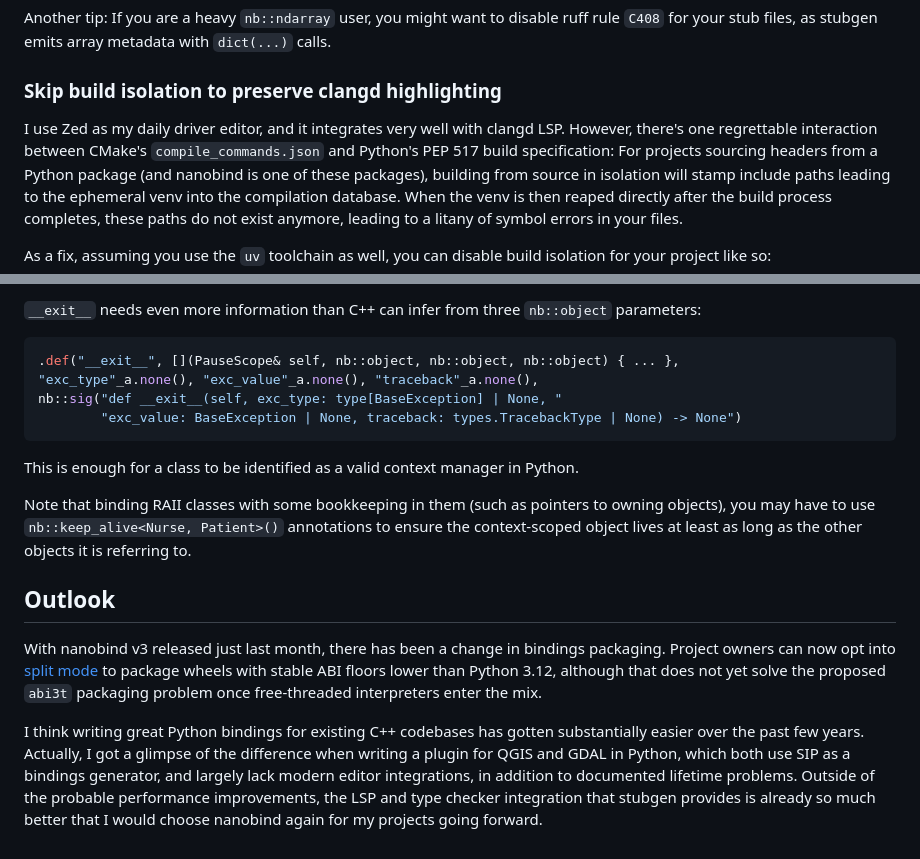
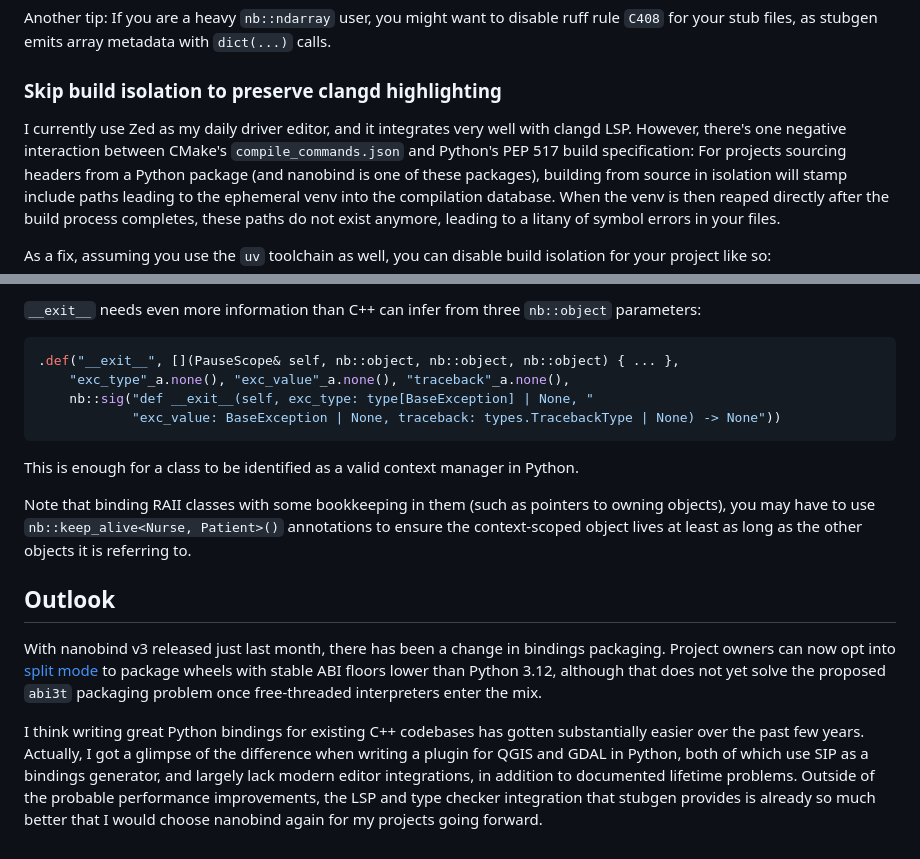
Before and after one commit to nicholasjng/nicholasjunge.com, a Markdown page: src/notes/nanobind-projects.md, 2 parts joined by grey strips. Rendered like a GitHub page.

Commit message:
nanobind blog post tweaks

````diff
--- a/src/notes/nanobind-projects.md
+++ b/src/notes/nanobind-projects.md
@@ -100,8 +100,8 @@ Another tip: If you are a heavy `nb::ndarray` user, you might want to disable ru
 
 ### Skip build isolation to preserve clangd highlighting
 
-I use Zed as my daily driver editor, and it integrates very well with clangd LSP.
-However, there's one regrettable interaction between CMake's `compile_commands.json` and Python's PEP 517 build specification:
+I currently use Zed as my daily driver editor, and it integrates very well with clangd LSP.
+However, there's one negative interaction between CMake's `compile_commands.json` and Python's PEP 517 build specification:
 For projects sourcing headers from a Python package (and nanobind is one of these packages), building from source in isolation will stamp include paths leading to the ephemeral venv into the compilation database.
 When the venv is then reaped directly after the build process completes, these paths do not exist anymore, leading to a litany of symbol errors in your files.
 
@@ -155,9 +155,9 @@ Here, the `typing.Self` return explicitly communicates that the instance is retu
 
 ```cpp
 .def("__exit__", [](PauseScope& self, nb::object, nb::object, nb::object) { ... },
-"exc_type"_a.none(), "exc_value"_a.none(), "traceback"_a.none(),
-nb::sig("def __exit__(self, exc_type: type[BaseException] | None, "
-        "exc_value: BaseException | None, traceback: types.TracebackType | None) -> None")
+    "exc_type"_a.none(), "exc_value"_a.none(), "traceback"_a.none(),
+    nb::sig("def __exit__(self, exc_type: type[BaseException] | None, "
+            "exc_value: BaseException | None, traceback: types.TracebackType | None) -> None"))
 ```
 
 This is enough for a class to be identified as a valid context manager in Python.
@@ -170,5 +170,5 @@ With nanobind v3 released just last month, there has been a change in bindings p
 Project owners can now opt into [split mode](https://nanobind.readthedocs.io/en/latest/split_mode.html) to package wheels with stable ABI floors lower than Python 3.12, although that does not yet solve the proposed `abi3t` packaging problem once free-threaded interpreters enter the mix.
 
 I think writing great Python bindings for existing C++ codebases has gotten substantially easier over the past few years.
-Actually, I got a glimpse of the difference when writing a plugin for QGIS and GDAL in Python, which both use SIP as a bindings generator, and largely lack modern editor integrations, in addition to documented lifetime problems.
+Actually, I got a glimpse of the difference when writing a plugin for QGIS and GDAL in Python, both of which use SIP as a bindings generator, and largely lack modern editor integrations, in addition to documented lifetime problems.
 Outside of the probable performance improvements, the LSP and type checker integration that stubgen provides is already so much better that I would choose nanobind again for my projects going forward.
````
